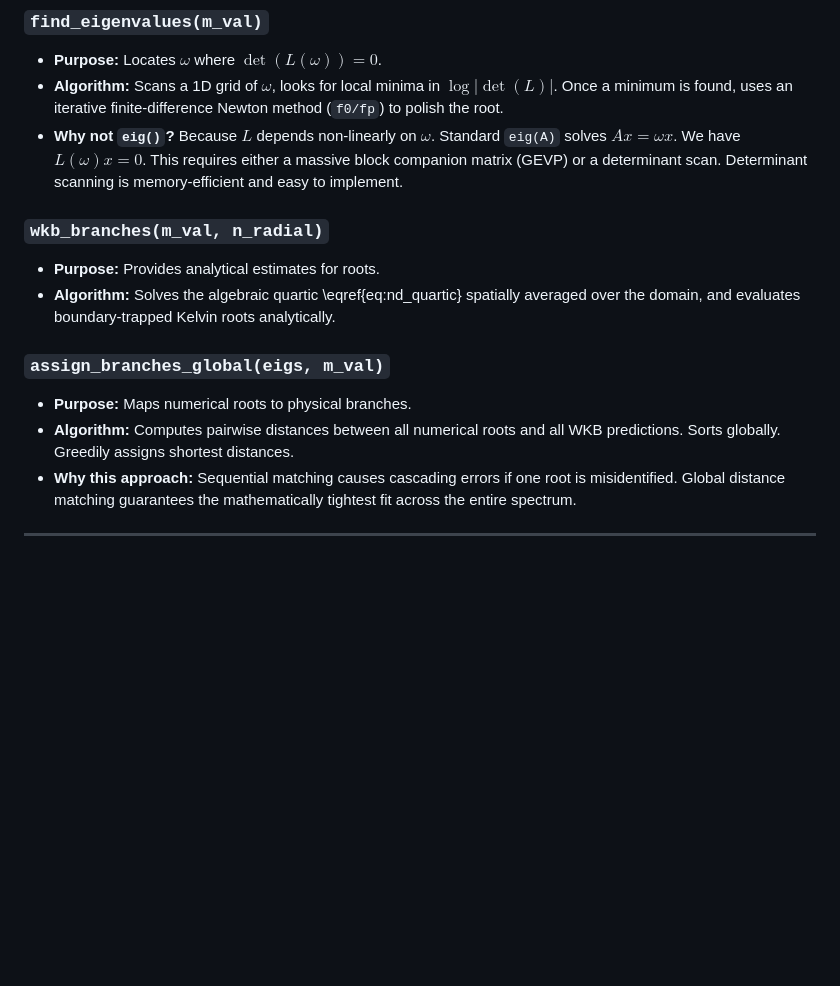
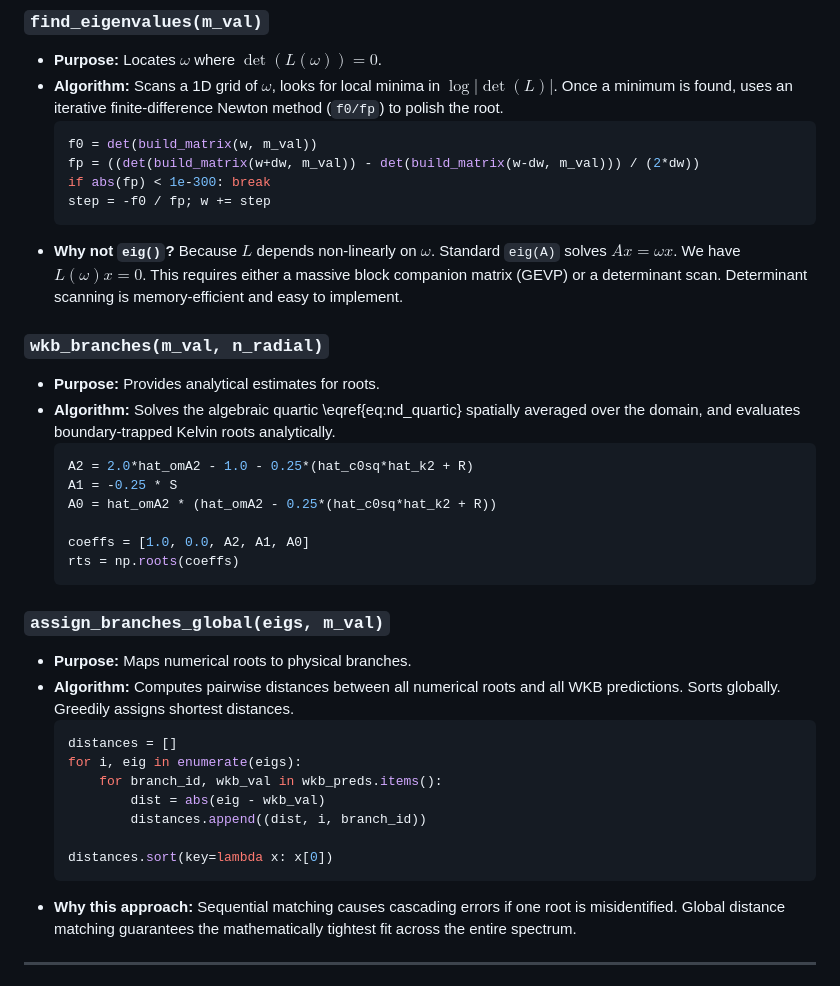
Before and after one commit to lilmoonchilld/Dispersion-relation, a Markdown page: swmhd_defense_manual.md, the part around one of its changes. Drawn GitHub-style; blank space fills up the shorter version.

````diff
--- a/swmhd_defense_manual.md
+++ b/swmhd_defense_manual.md
@@ -104,15 +108,38 @@ The ODE contains non-constant coefficients $P(r)$ and $Q(r; \omega)$ that depend
 ### `find_eigenvalues(m_val)`
 *   **Purpose:** Locates $\omega$ where $\det(L(\omega)) = 0$.
 *   **Algorithm:** Scans a 1D grid of $\omega$, looks for local minima in $\log|\det(L)|$. Once a minimum is found, uses an iterative finite-difference Newton method (`f0/fp`) to polish the root.
+    ```python
+    f0 = det(build_matrix(w, m_val))
+    fp = ((det(build_matrix(w+dw, m_val)) - det(build_matrix(w-dw, m_val))) / (2*dw))
+    if abs(fp) < 1e-300: break
+    step = -f0 / fp; w += step
+    ```
 *   **Why not `eig()`?** Because $L$ depends non-linearly on $\omega$. Standard `eig(A)` solves $Ax = \omega x$. We have $L(\omega)x = 0$. This requires either a massive block companion matrix (GEVP) or a determinant scan. Determinant scanning is memory-efficient and easy to implement.
 
 ### `wkb_branches(m_val, n_radial)`
 *   **Purpose:** Provides analytical estimates for roots.
 *   **Algorithm:** Solves the algebraic quartic \eqref{eq:nd_quartic} spatially averaged over the domain, and evaluates boundary-trapped Kelvin roots analytically.
+    ```python
+    A2 = 2.0*hat_omA2 - 1.0 - 0.25*(hat_c0sq*hat_k2 + R)
+    A1 = -0.25 * S
+    A0 = hat_omA2 * (hat_omA2 - 0.25*(hat_c0sq*hat_k2 + R))
+
+    coeffs = [1.0, 0.0, A2, A1, A0]
+    rts = np.roots(coeffs)
+    ```
 
 ### `assign_branches_global(eigs, m_val)`
 *   **Purpose:** Maps numerical roots to physical branches.
 *   **Algorithm:** Computes pairwise distances between all numerical roots and all WKB predictions. Sorts globally. Greedily assigns shortest distances.
+    ```python
+    distances = []
+    for i, eig in enumerate(eigs):
+        for branch_id, wkb_val in wkb_preds.items():
+            dist = abs(eig - wkb_val)
+            distances.append((dist, i, branch_id))
+
+    distances.sort(key=lambda x: x[0])
+    ```
 *   **Why this approach:** Sequential matching causes cascading errors if one root is misidentified. Global distance matching guarantees the mathematically tightest fit across the entire spectrum.
 
 ---
````
Also changed, not shown: other parts of swmhd_defense_manual.md (+38 -5 lines).
